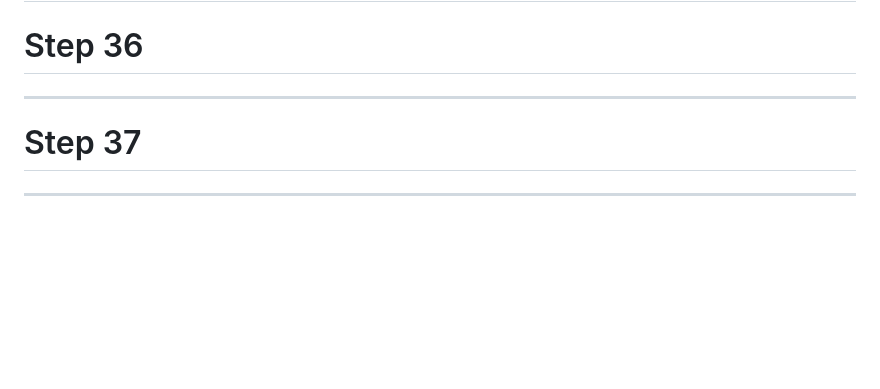
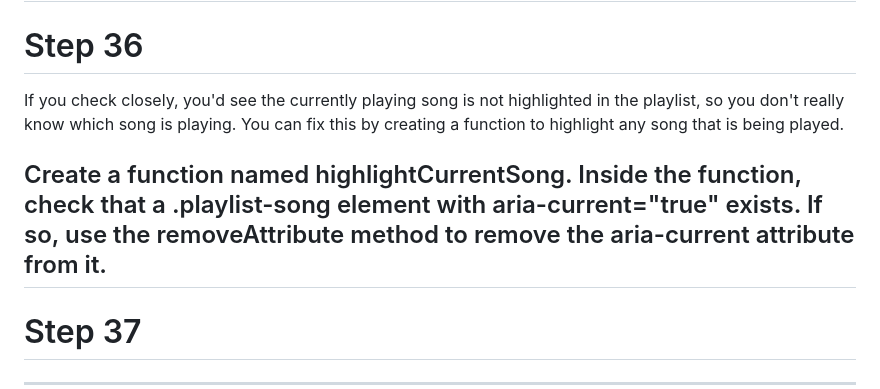
Before and after one commit to Strolz/js-foundations, a Markdown page: algorithms/music-player/README.md, the part around the change. Rendered like a GitHub page; blank space fills up the shorter version.

Commit message:
chore: update README.md

```diff
--- a/algorithms/music-player/README.md
+++ b/algorithms/music-player/README.md
@@ -253,7 +253,9 @@ If you press the previous button when no song is playing, the first song will pl
 
 Step 36
 =======
+If you check closely, you'd see the currently playing song is not highlighted in the playlist, so you don't really know which song is playing. You can fix this by creating a function to highlight any song that is being played.
 
+Create a function named highlightCurrentSong. Inside the function, check that a .playlist-song element with aria-current="true" exists. If so, use the removeAttribute method to remove the aria-current attribute from it.
 ---------------------------------
 
 Step 37
```
